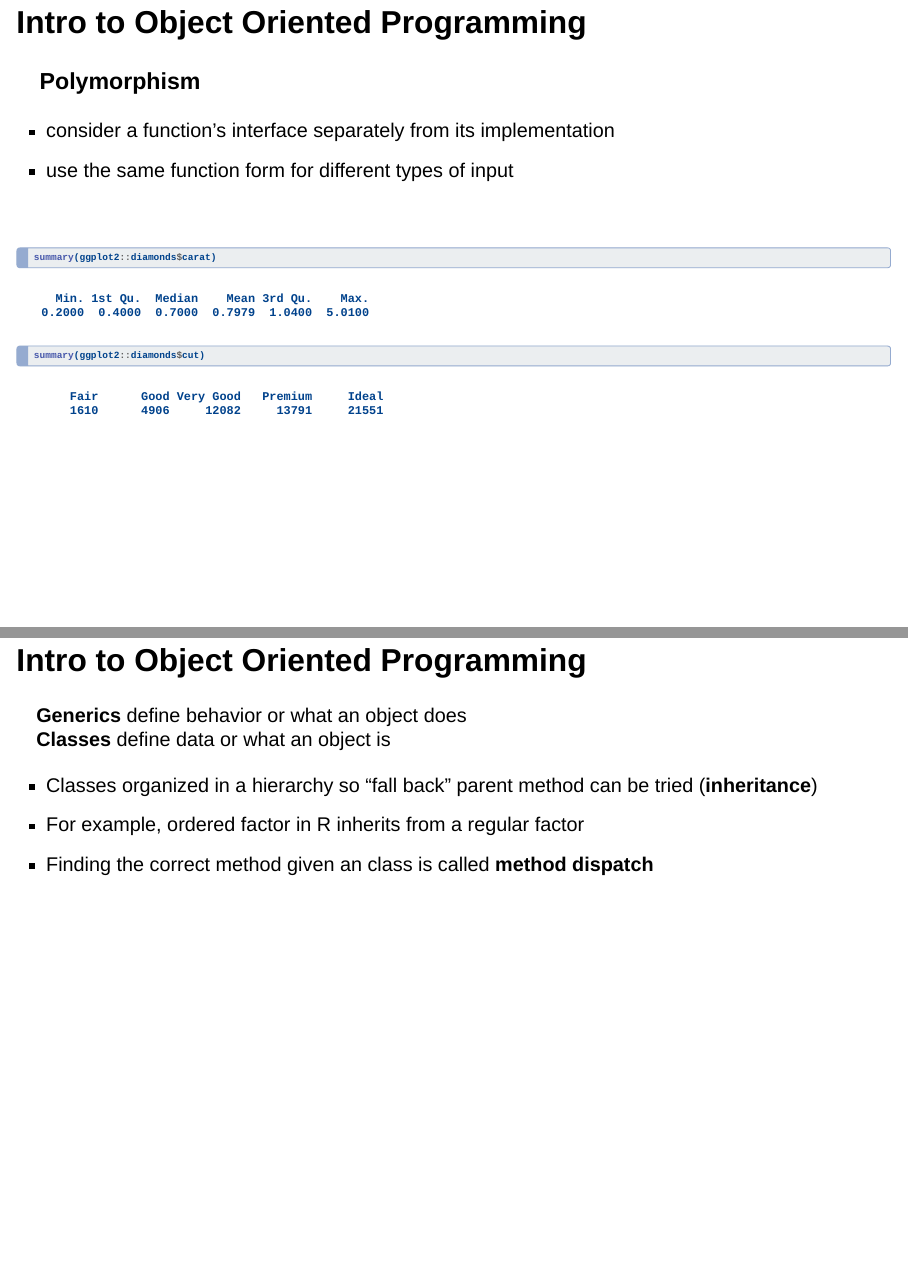
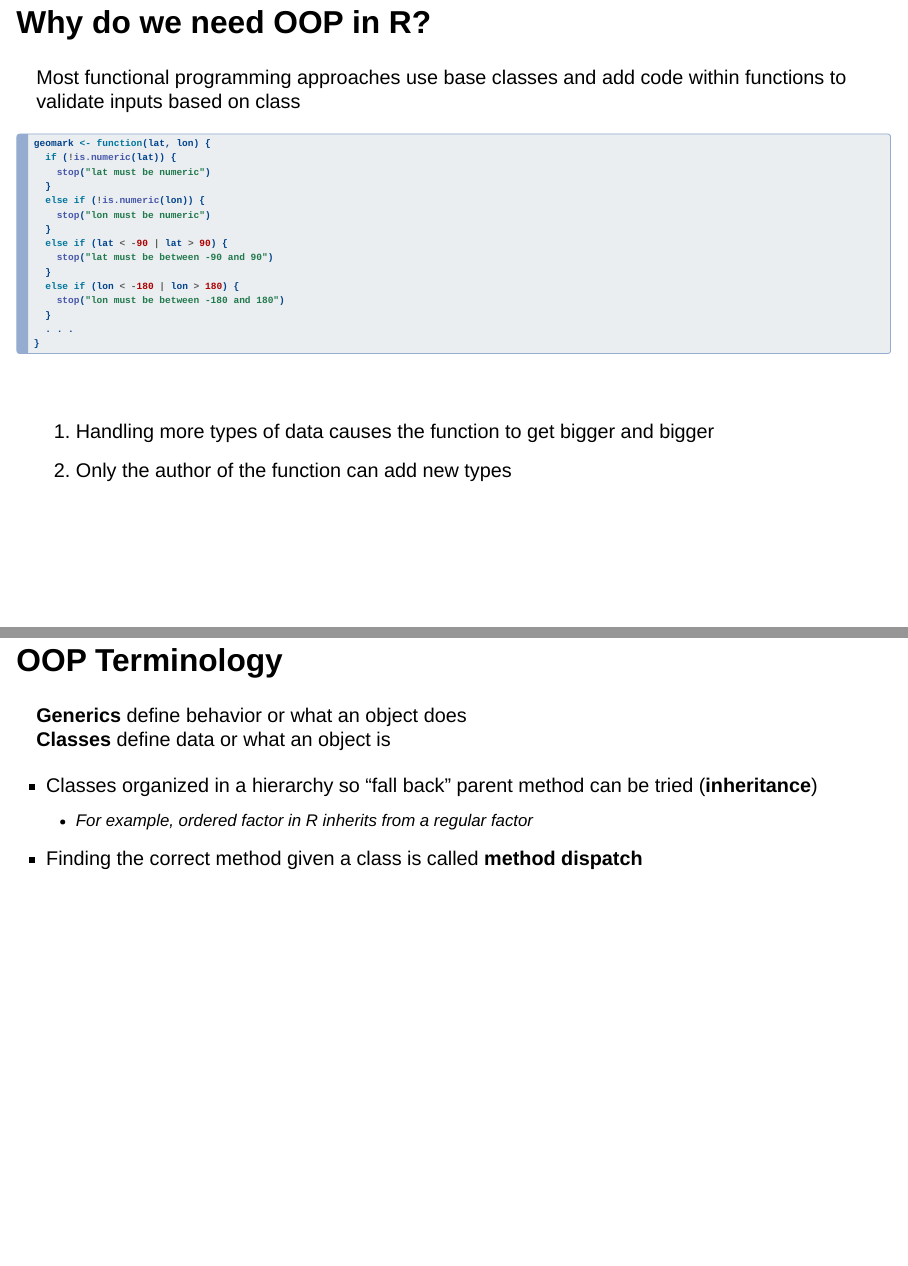
Before and after one commit to cole-brokamp/RUG_talk_s7, a Quarto document (index.qmd): pages 6 and 7 of 31, joined at a grey line. Rendered offline with R 4.5, knitr and Pandoc in place of Quarto, with nearby package versions; drawn as Slidy slides in place of the format the file asks for; some code elsewhere in the file could not run offline.

Commit message:
small updates

````diff
--- a/index.qmd
+++ b/index.qmd
@@ -50,14 +43,44 @@ summary(ggplot2::diamonds$carat)
 summary(ggplot2::diamonds$cut)
 ```
 
-## Intro to Object Oriented Programming
+## Why do we need OOP in R?
+
+Most functional programming approaches use base classes and add code within functions to validate inputs based on class
+
+
+```{r}
+#| eval: false
+
+geomark <- function(lat, lon) {
+  if (!is.numeric(lat)) {
+    stop("lat must be numeric")
+  }
+  else if (!is.numeric(lon)) {
+    stop("lon must be numeric")
+  }
+  else if (lat < -90 | lat > 90) {
+    stop("lat must be between -90 and 90")
+  }
+  else if (lon < -180 | lon > 180) {
+    stop("lon must be between -180 and 180")
+  }
+  . . .
+}
+```
+
+&nbsp;
+
+1. Handling more types of data causes the function to get bigger and bigger
+1. Only the author of the function can add new types
+
+## OOP Terminology
 
 **Generics** define behavior or what an object does
 **Classes** define data or what an object is
 
 - Classes organized in a hierarchy so "fall back" parent method can be tried (**inheritance**)
-- For example, ordered factor in R inherits from a regular factor
-- Finding the correct method given an class is called **method dispatch**
+  - For example, ordered factor in R inherits from a regular factor
+- Finding the correct method given a class is called **method dispatch**
 
 ## OOP Paradigms
 
````
Also changed, not shown: index.html, index.qmd (11 more changed lines).
